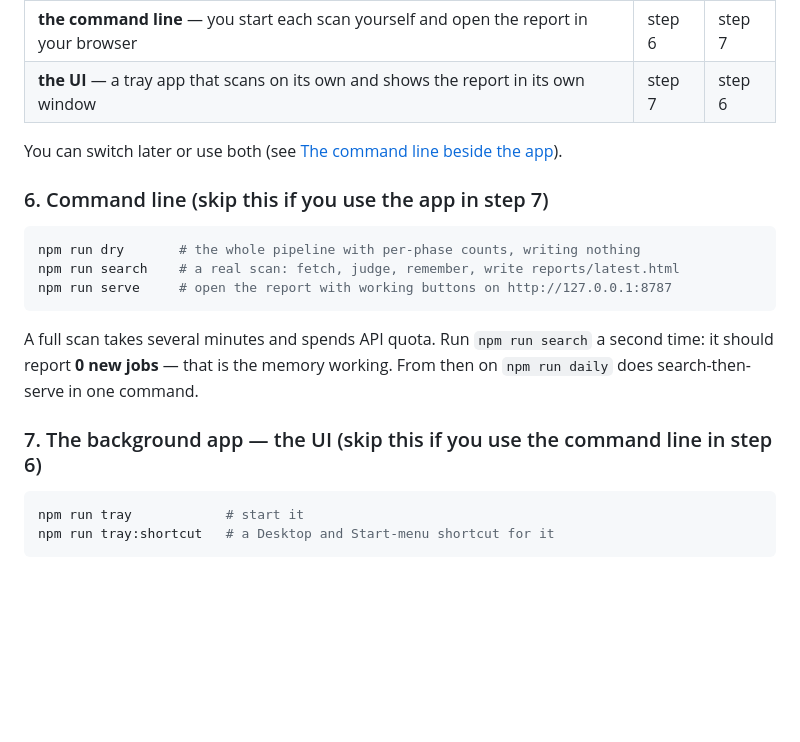
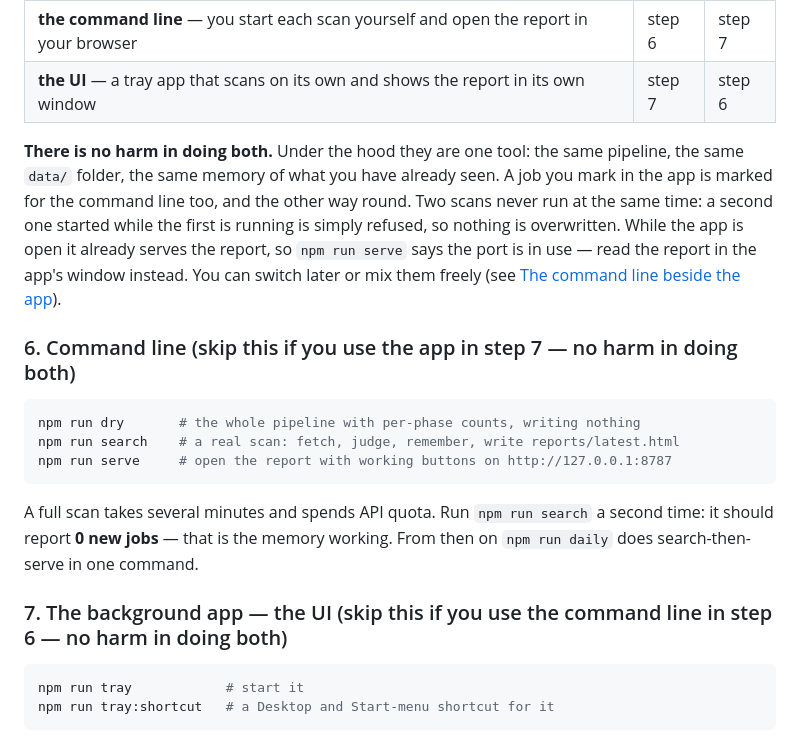
Before and after one commit to jaisea/jobsieve, a Markdown page: README.md, the part around the change. Drawn GitHub-style; blank space fills up the shorter version.

Commit message:
README: steps 6 and 7 — no harm in doing both; they are one tool underneath
Co-Authored-By: Claude Opus 5.5 <noreply@anthropic.com>

````diff
--- a/README.md
+++ b/README.md
@@ -236,9 +236,15 @@ they differ only in who starts the scans and where you read the results.
 | **the command line** — you start each scan yourself and open the report in your browser | step 6 | step 7 |
 | **the UI** — a tray app that scans on its own and shows the report in its own window | step 7 | step 6 |
 
-You can switch later or use both (see [The command line beside the app](#the-command-line-beside-the-app)).
+**There is no harm in doing both.** Under the hood they are one tool: the same pipeline, the same
+`data/` folder, the same memory of what you have already seen. A job you mark in the app is marked
+for the command line too, and the other way round. Two scans never run at the same time: a second
+one started while the first is running is simply refused, so nothing is overwritten. While the app
+is open it already serves the report, so `npm run serve` says the port is in use — read the report
+in the app's window instead. You can switch later or mix them freely (see
+[The command line beside the app](#the-command-line-beside-the-app)).
 
-### 6. Command line (skip this if you use the app in step 7)
+### 6. Command line (skip this if you use the app in step 7 — no harm in doing both)
 
 ```bash
 npm run dry       # the whole pipeline with per-phase counts, writing nothing
@@ -250,7 +256,7 @@ A full scan takes several minutes and spends API quota. Run `npm run search` a s
 should report **0 new jobs** — that is the memory working. From then on `npm run daily` does
 search-then-serve in one command.
 
-### 7. The background app — the UI (skip this if you use the command line in step 6)
+### 7. The background app — the UI (skip this if you use the command line in step 6 — no harm in doing both)
 
 ```bash
 npm run tray            # start it
````
